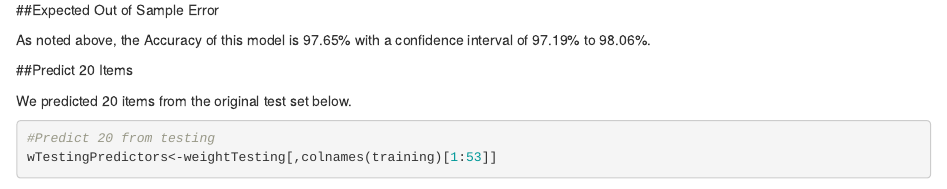
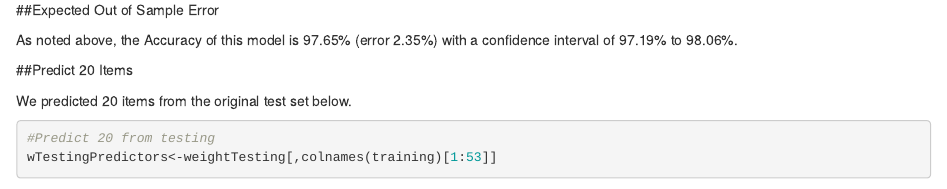
Before and after one commit to acct252000/Practical-Machine-Learning-Project, an R Markdown document (pmlproj1.Rmd): the page in a window 1100 px wide, from 1910 px down. Rendered offline with R 4.5, knitr and Pandoc, with nearby package versions; some code elsewhere in the file could not run offline.

Commit message:
Update to specifically state error rate

```diff
--- a/pmlproj1.Rmd
+++ b/pmlproj1.Rmd
@@ -63,7 +63,7 @@ Based on our Confusion Matrix accuracy, we are happy with this model.
 
 ##Expected Out of Sample Error
 
-As noted above, the Accuracy of this model is 97.65% with a confidence interval of 97.19% to 98.06%.
+As noted above, the Accuracy of this model is 97.65% (error 2.35%) with a confidence interval of 97.19% to 98.06%.
 
 ##Predict 20 Items
 
```
Also changed, not shown: index.html.
